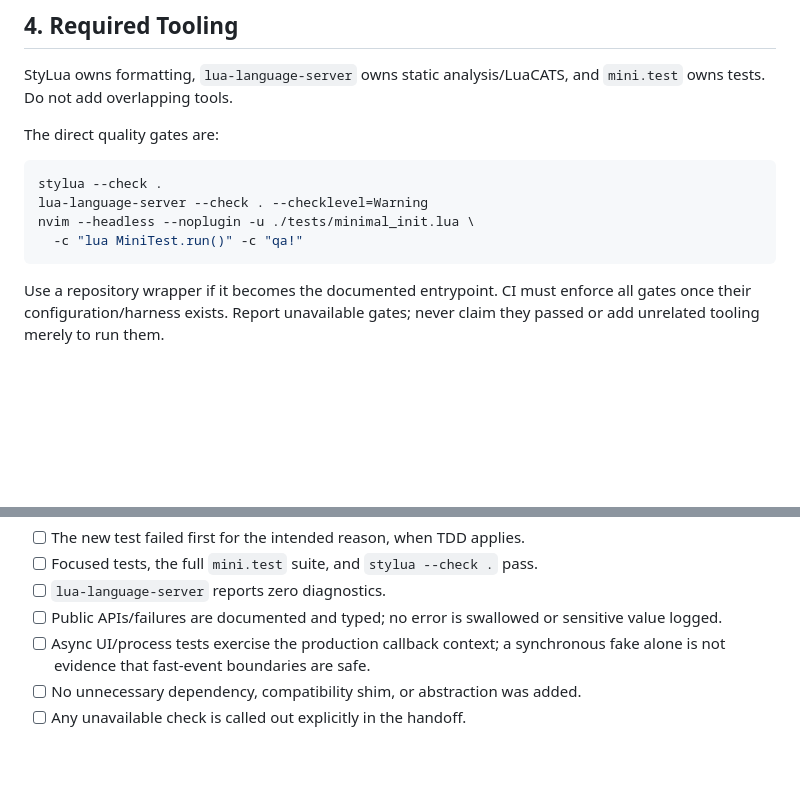
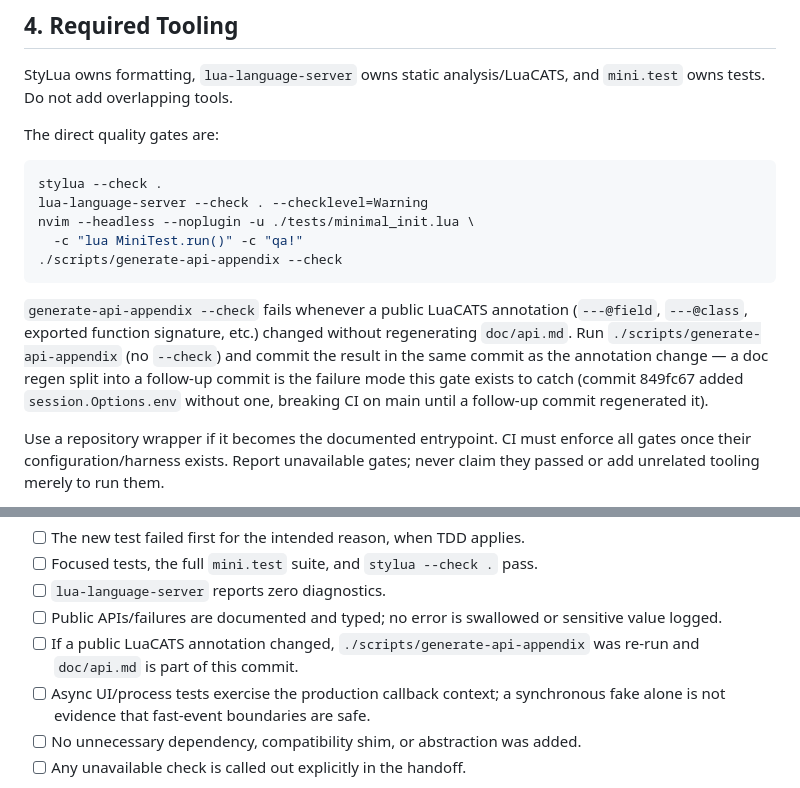
Before and after one commit to euri10/louiselm, a Markdown page: AGENTS.md, 2 parts joined by grey strips. Rendered like a GitHub page; blank space fills up the shorter version.

Commit message:
docs(agents): name generate-api-appendix as a required gate
Add it to section 4's tooling list and a checklist item in section 12
so a LuaCATS annotation change is not committed without regenerating
doc/api.md.

Refs 849fc67

````diff
--- a/AGENTS.md
+++ b/AGENTS.md
@@ -187,7 +187,16 @@ stylua --check .
 lua-language-server --check . --checklevel=Warning
 nvim --headless --noplugin -u ./tests/minimal_init.lua \
   -c "lua MiniTest.run()" -c "qa!"
+./scripts/generate-api-appendix --check
 ```
+
+`generate-api-appendix --check` fails whenever a public LuaCATS annotation
+(`---@field`, `---@class`, exported function signature, etc.) changed without
+regenerating `doc/api.md`. Run `./scripts/generate-api-appendix` (no `--check`)
+and commit the result in the same commit as the annotation change — a doc
+regen split into a follow-up commit is the failure mode this gate exists to
+catch (commit 849fc67 added `session.Options.env` without one, breaking CI on
+main until a follow-up commit regenerated it).
 
 Use a repository wrapper if it becomes the documented entrypoint. CI must
 enforce all gates once their configuration/harness exists. Report unavailable
@@ -429,6 +438,8 @@ Before completing a code task:
 - [ ] `lua-language-server` reports zero diagnostics.
 - [ ] Public APIs/failures are documented and typed; no error is swallowed or
       sensitive value logged.
+- [ ] If a public LuaCATS annotation changed, `./scripts/generate-api-appendix`
+      was re-run and `doc/api.md` is part of this commit.
 - [ ] Async UI/process tests exercise the production callback context; a
   synchronous fake alone is not evidence that fast-event boundaries are safe.
 - [ ] No unnecessary dependency, compatibility shim, or abstraction was added.
````
